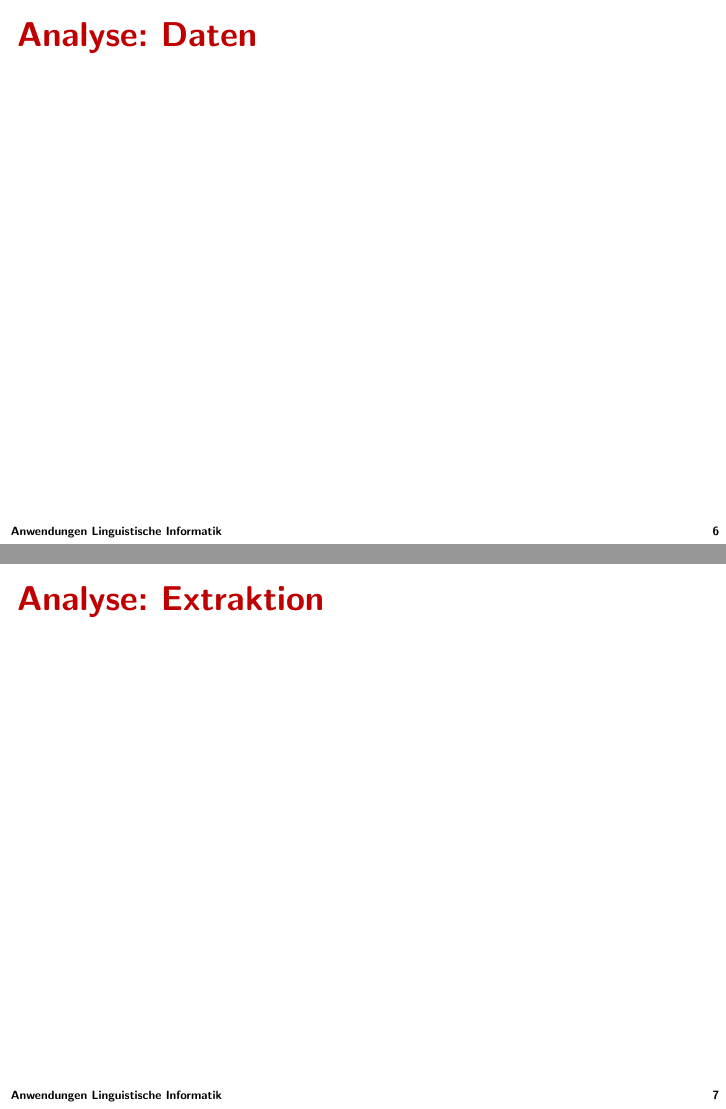
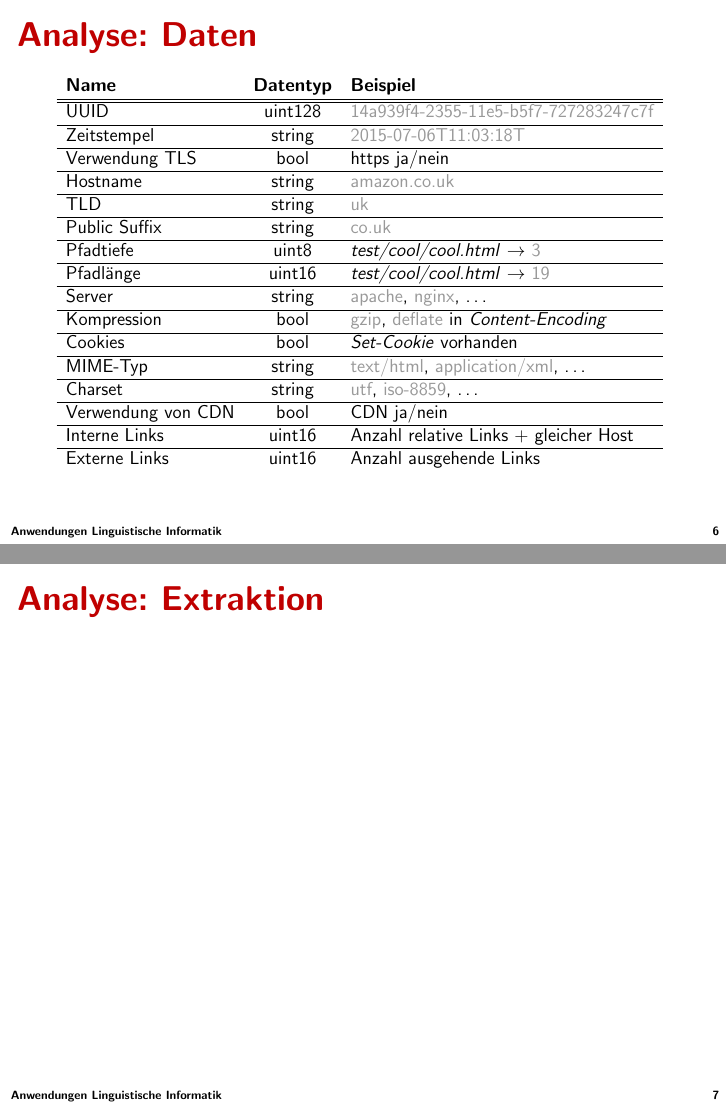
Before and after one commit to klemens/ALI-CC, LaTeX slides (presentation/presentation.tex): pages 6 and 7 of 22, joined at a grey line. Compiled offline with pdfLaTeX.

Commit message:
Add table with extracted data to presentation

```diff
--- a/presentation/presentation.tex
+++ b/presentation/presentation.tex
@@ -74,6 +74,29 @@
 
 \subsection{Daten}
 \begin{frame}{\insertsection: \insertsubsection}
+    \definecolor{light-gray}{gray}{0.6}
+    \centering
+    \resizebox{\textwidth}{!}{%
+        \begin{tabular}{lcl}
+            \textbf{Name}      & \textbf{Datentyp} & \textbf{Beispiel} \\ \hline\hline
+            UUID               & uint128           & \textcolor{light-gray}{14a939f4-2355-11e5-b5f7-727283247c7f} \\ \hline
+            Zeitstempel        & string            & \textcolor{light-gray}{2015-07-06T11:03:18T} \\ \hline
+            Verwendung TLS     & bool              & https ja/nein \\ \hline
+            Hostname           & string            & \textcolor{light-gray}{amazon.co.uk} \\ \hline
+            TLD                & string            & \textcolor{light-gray}{uk} \\ \hline
+            Public Suffix      & string            & \textcolor{light-gray}{co.uk} \\ \hline
+            Pfadtiefe          & uint8             & \textit{test/cool/cool.html} $\rightarrow$ \textcolor{light-gray}{3} \\ \hline
+            Pfadlänge          & uint16            & \textit{test/cool/cool.html} $\rightarrow$ \textcolor{light-gray}{19} \\ \hline
+            Server             & string            & \textcolor{light-gray}{apache}, \textcolor{light-gray}{nginx}, \dots \\ \hline
+            Kompression        & bool              & \textcolor{light-gray}{gzip}, \textcolor{light-gray}{deflate} in \textit{Content-Encoding} \\ \hline
+            Cookies            & bool              & \textit{Set-Cookie} vorhanden \\ \hline
+            MIME-Typ           & string            & \textcolor{light-gray}{text/html}, \textcolor{light-gray}{application/xml}, \dots\\ \hline
+            Charset            & string            & \textcolor{light-gray}{utf}, \textcolor{light-gray}{iso-8859}, \dots \\ \hline
+            Verwendung von CDN & bool              & CDN ja/nein \\ \hline
+            Interne Links      & uint16            & Anzahl relative Links + gleicher Host \\ \hline
+            Externe Links      & uint16            & Anzahl ausgehende Links
+        \end{tabular}
+    }
 \end{frame}
 
 \subsection{Extraktion}
```
